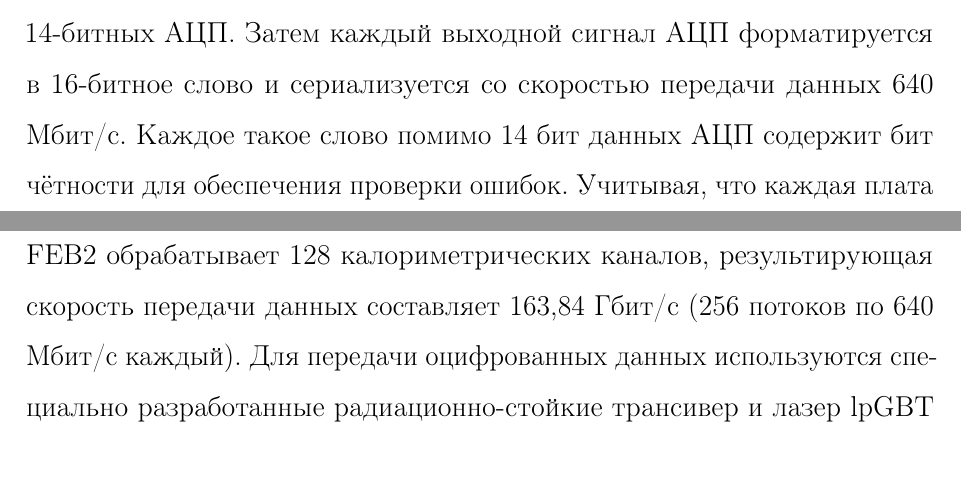
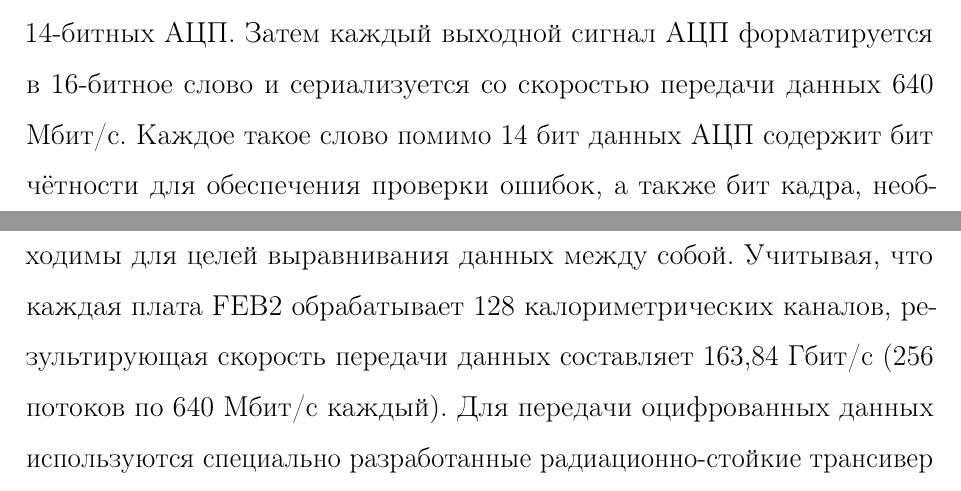
Before and after one commit to gra98rus/master_diploma, a LaTeX thesis (Diploma.tex, which reads sections/atlas_experiment/reading_electronics/feb2.tex): two parts of pages 13 and 14 of 54, joined at a grey line, cut so that both start at the same text. Compiled offline with pdfLaTeX.

Commit message:
Add frame bit description

```diff
--- a/sections/atlas_experiment/reading_electronics/feb2.tex
+++ b/sections/atlas_experiment/reading_electronics/feb2.tex
@@ -1,6 +1,6 @@
 Платы FEB2 принимают сигналы от калориметрических ячеек и выполняют их аналоговую обработку, включая усиление, формирование и разделение на две перекрывающиеся шкалы линейного усиления. Обе шкалы усиления оцифровываются при помощи аналого-цифрового преобразователя (АЦП), после чего цифровые сигналы сериализуются и отправляются через оптический канал связи. Для этого используется несколько специализированных интегральных микросхем, а также системы управления и синхронизации. Оцифровка данных производится на частоте 40 МГц, равной частоте столкновения частиц. Каждая плата FEB2 способна обрабатывать 128 калориметрических каналов, а для считывания всей системы жидкоаргоновых калориметров требуется 1524 таких устройства.\par
 Аналоговая обработка данных выполняется в 2 этапа. На первом этапе выполняется усиление сигналов калориметра, которые имеют динамический диапазон до 16 бит, с помощью специального предусилителя. Второй каскад -- формирователь, который преследует две цели. Во-первых, он необходим для преобразования выходного сигнала схемы предварительного усилителя в дифференциальный выходной сигнал с несколькими коэффициентами усиления, а во-вторых, для получения по крайней мере одного этапа формирования в соответствии с требованиями к обработке сигнала. При необходимости могут быть добавлены несколько эквивалентных этапов формирования с минимальными затратами энергии. Как предусилитель, так и формирователь реализуются в одной специализированной интегральной микросхеме LAPAS (Liquid Argon Preamplifier And Shaper \parencite{lapas}), способной обрабатывать 4 либо 8 калориметрических сигналов.\par
 В дополнение к усилению и формированию сигнала необходимы периферийные схемы, такие как генератор тестовых импульсов, схема смещения, датчик температуры, а также регистры конфигурации всего модуля.\par
-Далее аналоговый сигнал от каждой калориметрической ячейки оцифровывается с частотой 40 МГц, синхронно с частотой соударения пучков в Большом Адронном коллайдере. Для охвата 16-битного динамического диапазона сигнал оцифровывается с двумя шкалами усиления с помощью 14-битных АЦП. Затем каждый выходной сигнал АЦП форматируется в 16-битное слово и сериализуется со скоростью передачи данных 640 Мбит/с. Каждое такое слово помимо 14 бит данных АЦП содержит бит чётности для обеспечения проверки ошибок. Учитывая, что каждая плата FEB2 обрабатывает 128 калориметрических каналов, результирующая скорость передачи данных составляет 163,84 Гбит/с (256 потоков по 640 Мбит/с каждый). Для передачи оцифрованных данных используются специально разработанные радиационно-стойкие трансивер и лазер lpGBT (low power GigaBit Tranceiver \parencite{lpgbt}). \par
+Далее аналоговый сигнал от каждой калориметрической ячейки оцифровывается с частотой 40 МГц, синхронно с частотой соударения пучков в Большом Адронном коллайдере. Для охвата 16-битного динамического диапазона сигнал оцифровывается с двумя шкалами усиления с помощью 14-битных АЦП. Затем каждый выходной сигнал АЦП форматируется в 16-битное слово и сериализуется со скоростью передачи данных 640 Мбит/с. Каждое такое слово помимо 14 бит данных АЦП содержит бит чётности для обеспечения проверки ошибок, а также бит кадра, необходимы для целей выравнивания данных между собой. Учитывая, что каждая плата FEB2 обрабатывает 128 калориметрических каналов, результирующая скорость передачи данных составляет 163,84 Гбит/с (256 потоков по 640 Мбит/с каждый). Для передачи оцифрованных данных используются специально разработанные радиационно-стойкие трансивер и лазер lpGBT (low power GigaBit Tranceiver \parencite{lpgbt}). \par
 Для реализации корректной синхронизации данных калориметра в модуле FEB2 предусмотрена генерация идентификатора соударения пучков (BCID -- Bunch Crossing Identifier). Данный идентификатор представлен в виде 12-битного счётчика, который инкриминируется с частотой возникновения событий в коллайдере и сбрасывается после каждого завершения цикла столкновений пучков частиц на орбите. Значение BCID, как и данные АЦП, сериализуются и передаются в систему задетекторной электроники через оптический канал.\par
 Кроме основного тракта данных в модуле FEB2 присутствует подсистема, которая обеспечивает формирование входных данных для платы LTDB (LAr Trigger Digitizer Board \parencite{ltdb}). Данная плата обрабатывает аналоговые суммы сигналов для максимально быстрого принятия решения триггерной системы, но с более грубой детализацией, чем обеспечивается основным считыванием. Модуль FEB2 имеет набор сумматоров, которые формируют требуемые аналоговые сигналы сумм по соседним ячейкам калориметра.\par
```
